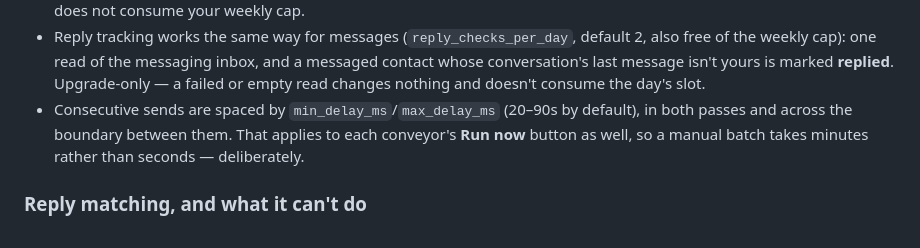
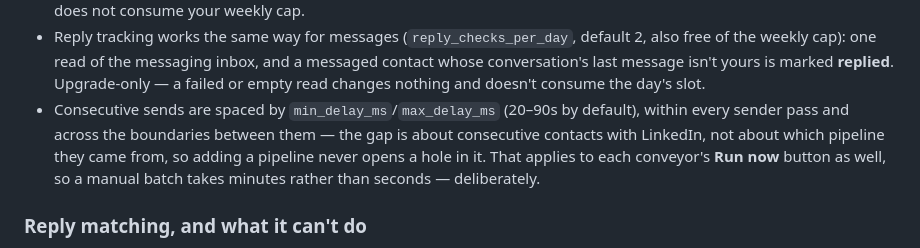
Before and after one commit to itaiintezer/linkedin-conn, a Markdown page: README.md, the part around the change. GitHub-like rendering.

```diff
--- a/README.md
+++ b/README.md
@@ -413,9 +413,11 @@ Two deliberate limits:
   free of the weekly cap): one read of the messaging inbox, and a messaged contact whose
   conversation's last message isn't yours is marked **replied**. Upgrade-only — a failed or
   empty read changes nothing and doesn't consume the day's slot.
-- Consecutive sends are spaced by `min_delay_ms`/`max_delay_ms` (20–90s by default), in both
-  passes and across the boundary between them. That applies to each conveyor's **Run now**
-  button as well, so a manual batch takes minutes rather than seconds — deliberately.
+- Consecutive sends are spaced by `min_delay_ms`/`max_delay_ms` (20–90s by default), within
+  every sender pass and across the boundaries between them — the gap is about consecutive
+  contacts with LinkedIn, not about which pipeline they came from, so adding a pipeline never
+  opens a hole in it. That applies to each conveyor's **Run now** button as well, so a manual
+  batch takes minutes rather than seconds — deliberately.
 
 ### Reply matching, and what it can't do
 
```
Also changed, not shown: API.md (+5 -0 lines), RUNBOOK.md (+8 -6 lines).
